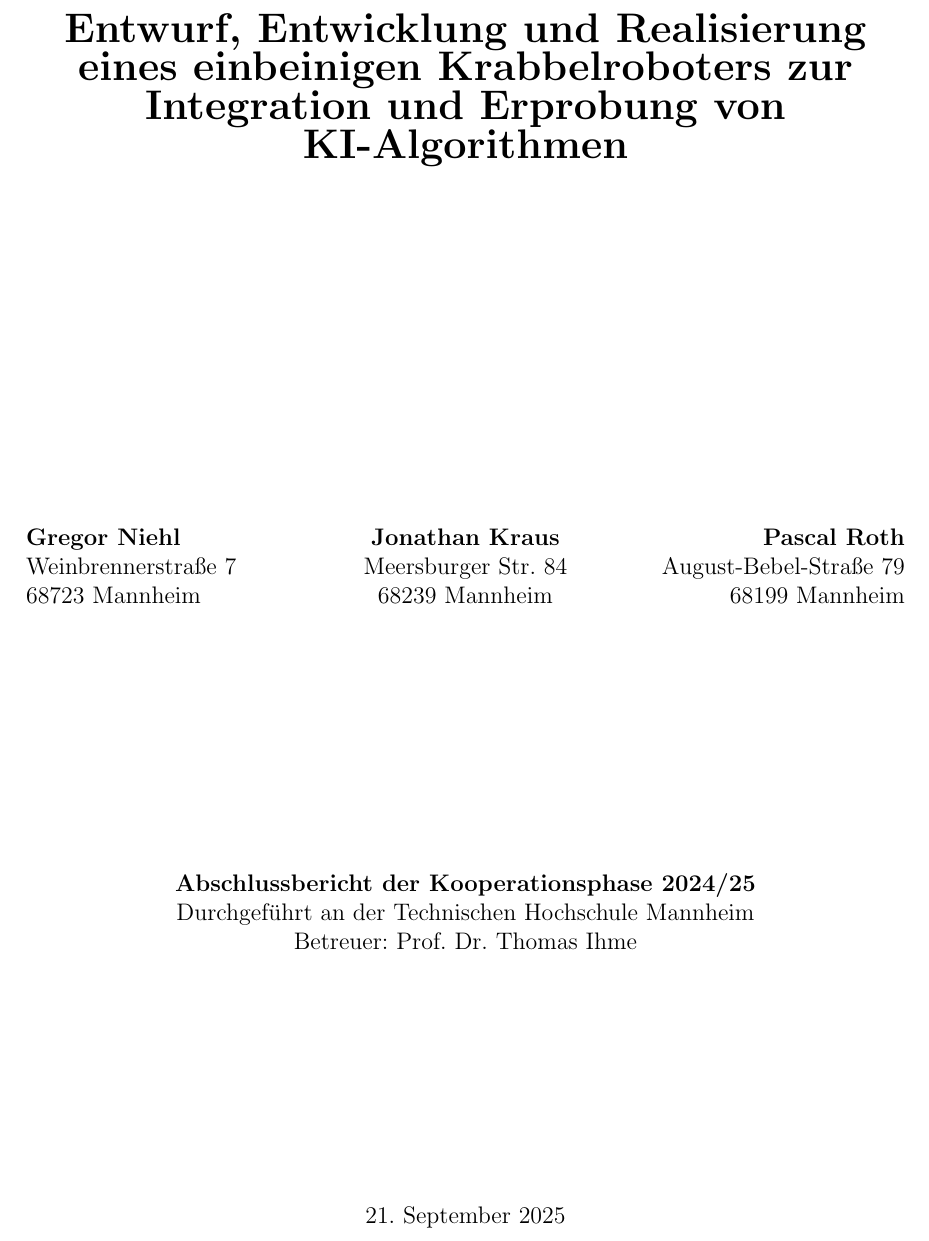
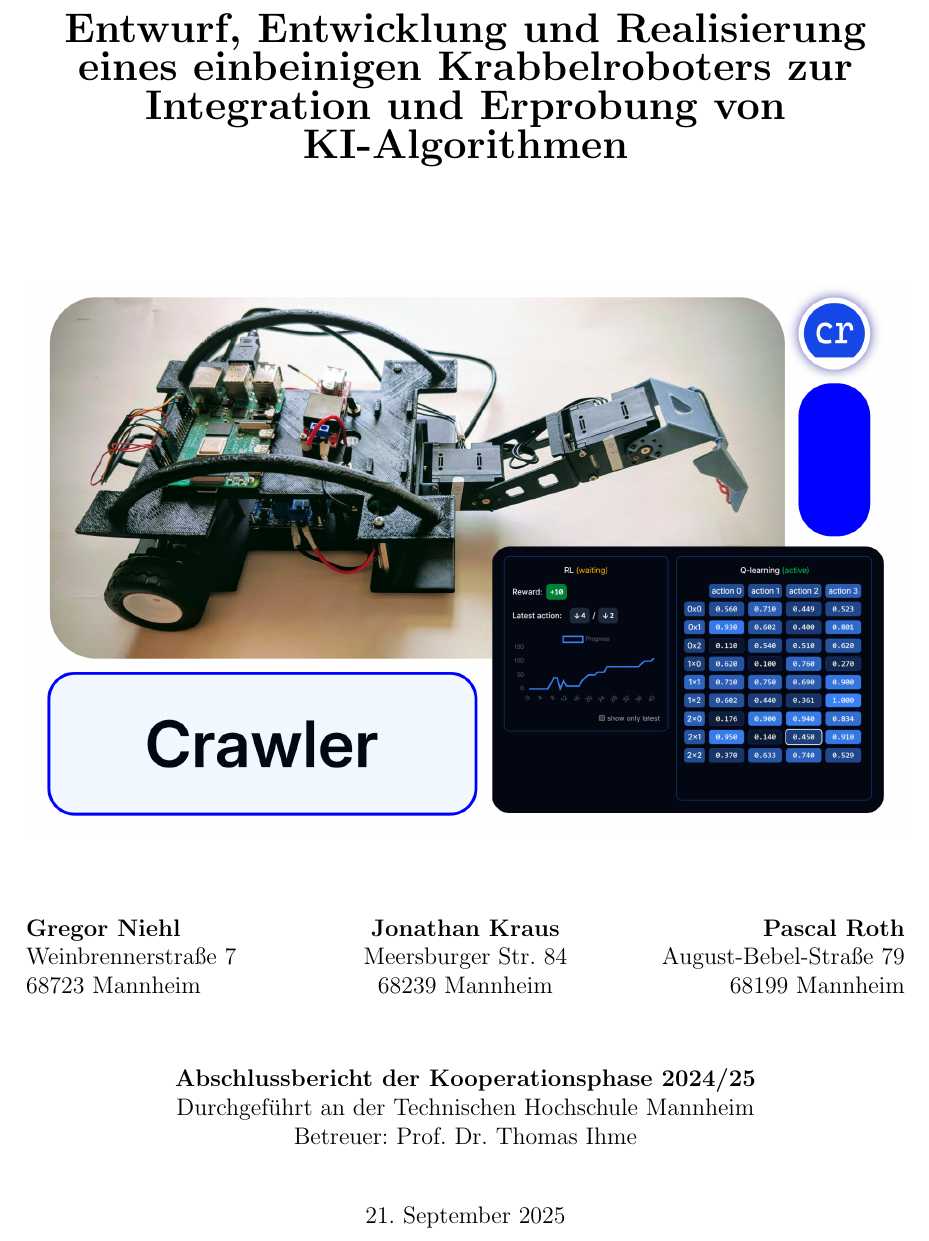
Before and after one commit to hector-crawler/abschlussarbeit, a LaTeX document (abschlussbericht.tex): part of page 1 of 28, cut so that both start at the same text. Compiled offline with pdfLaTeX.

Commit message:
deckblatt mit grafik

```diff
--- a/abschlussbericht.tex
+++ b/abschlussbericht.tex
@@ -58,6 +58,8 @@
 		\textbf{\LARGE{Entwurf, Entwicklung und Realisierung eines einbeinigen Krabbelroboters zur Integration und Erprobung von KI-Algorithmen}} \\[2cm]
 		% {\Large \textbf{Thema der Arbeit}} \\[2cm]
 
+		\includegraphics[width=\textwidth]{photos/crawler_deckblatt.png}
+
 		\vfill
 			\begin{minipage}[t]{0.32\textwidth}
 			    \raggedright
```
Also changed, not shown: photos/crawler_deckblatt.png (added), 1 other file.
